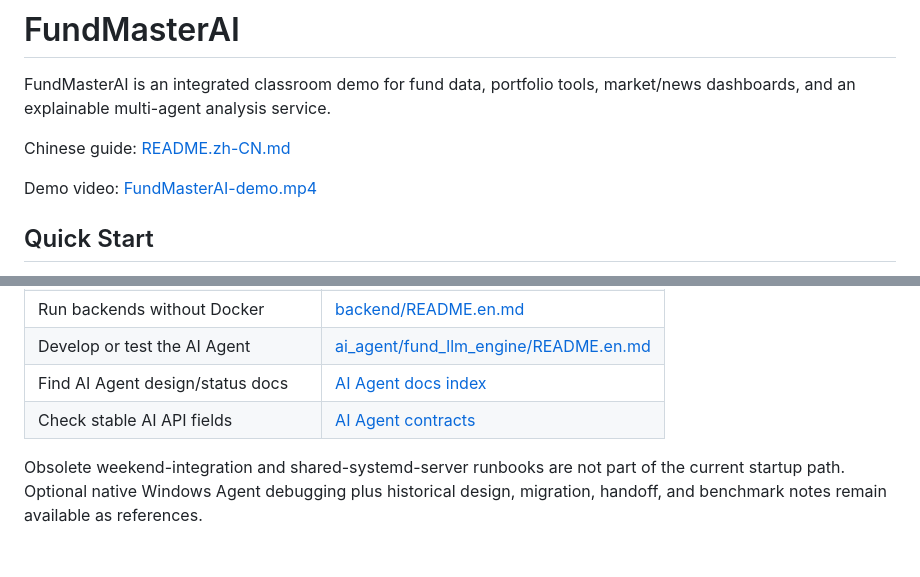
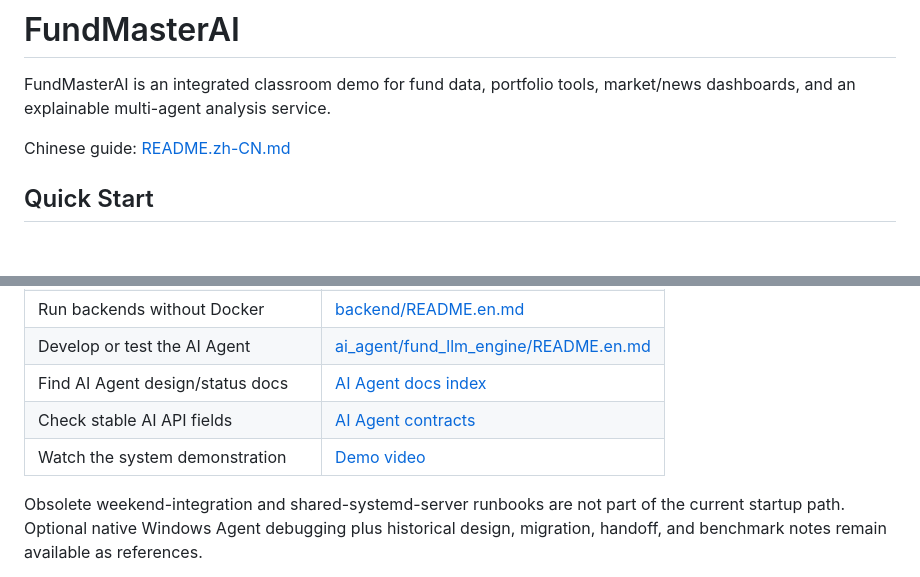
Before and after one commit to MrGood4U/FundMasterAI, a Markdown page: README.md, 2 parts joined by grey strips. Drawn GitHub-style; blank space fills up the shorter version.

Commit message:
docs: move demo link into documentation map

```diff
--- a/README.md
+++ b/README.md
@@ -4,8 +4,6 @@ FundMasterAI is an integrated classroom demo for fund data, portfolio tools,
 market/news dashboards, and an explainable multi-agent analysis service.
 
 Chinese guide: [README.zh-CN.md](README.zh-CN.md)
-
-Demo video: [FundMasterAI-demo.mp4](FundMasterAI-demo.mp4)
 
 ## Quick Start
 
@@ -90,6 +88,7 @@ historical note as a current runbook.
 | Develop or test the AI Agent | [ai_agent/fund_llm_engine/README.en.md](ai_agent/fund_llm_engine/README.en.md) |
 | Find AI Agent design/status docs | [AI Agent docs index](ai_agent/fund_llm_engine/docs/README.md) |
 | Check stable AI API fields | [AI Agent contracts](ai_agent/fund_llm_engine/docs/contracts.en.md) |
+| Watch the system demonstration | [Demo video](FundMasterAI-demo.mp4) |
 
 Obsolete weekend-integration and shared-systemd-server runbooks are not part of
 the current startup path. Optional native Windows Agent debugging plus historical
```
Also changed, not shown: README.zh-CN.md (+1 -2 lines).
